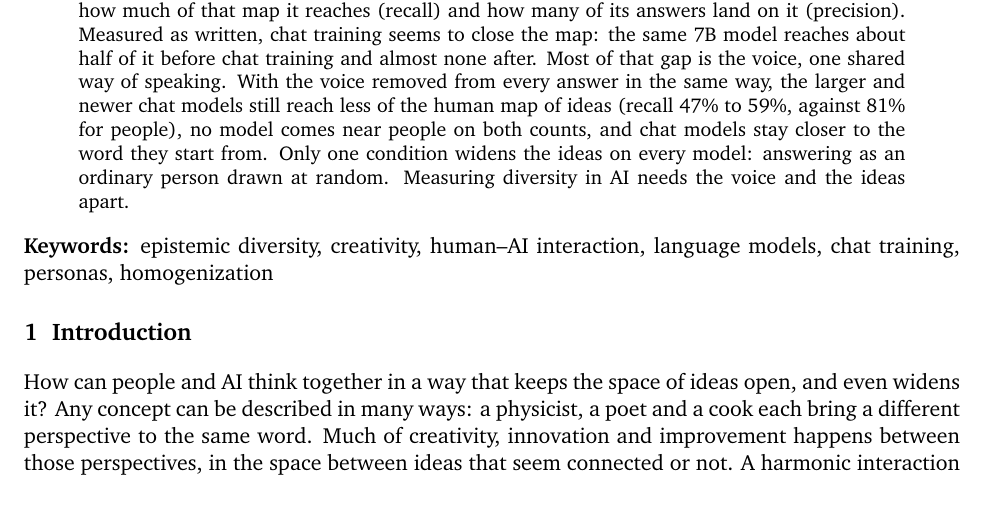
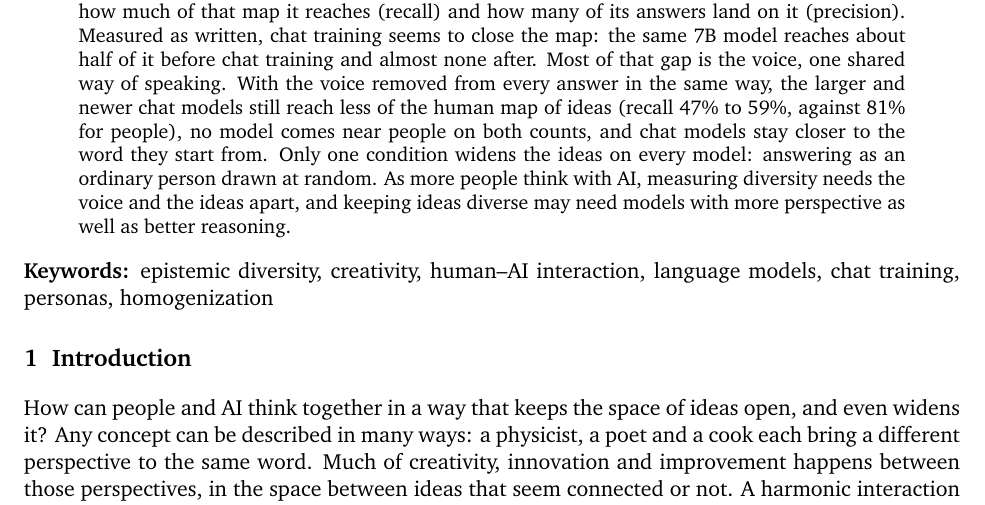
Before and after one commit to nefinia/epistemic-bridges, a LaTeX paper (paper/main.tex): part of page 1 of 18, cut so that both start at the same text. Compiled offline with pdfLaTeX.

Commit message:
Abstract: last sentence on the broader reach
Co-Authored-By: Claude Opus 5.5 <noreply@anthropic.com>
Claude-Session: https://claude.ai/code/session_016aGXwjQmCDMdy6dW4SqNZc

```diff
--- a/paper/main.tex
+++ b/paper/main.tex
@@ -36,7 +36,7 @@ Sofia G. Gallego$^{1}$ \\[4pt]
 \maketitle
 
 \begin{abstract}
-Creativity often happens in the space between ideas, where concepts that seem unrelated turn out to connect. We ask how much of the space of connections that people make language models reach. In the web game Bridges, players link two words with no evident connection, in any form. We collected 145 bridges from 27 players and gave the same pairs to 15 open models from 2019 to 2025, with personas, creative conditions and different temperatures. The human answers draw a map of where people go, and each model is described, without any judge, by how much of that map it reaches (recall) and how many of its answers land on it (precision). Measured as written, chat training seems to close the map: the same 7B model reaches about half of it before chat training and almost none after. Most of that gap is the voice, one shared way of speaking. With the voice removed from every answer in the same way, the larger and newer chat models still reach less of the human map of ideas (recall 47\% to 59\%, against 81\% for people), no model comes near people on both counts, and chat models stay closer to the word they start from. Only one condition widens the ideas on every model: answering as an ordinary person drawn at random. Measuring diversity in AI needs the voice and the ideas apart.
+Creativity often happens in the space between ideas, where concepts that seem unrelated turn out to connect. We ask how much of the space of connections that people make language models reach. In the web game Bridges, players link two words with no evident connection, in any form. We collected 145 bridges from 27 players and gave the same pairs to 15 open models from 2019 to 2025, with personas, creative conditions and different temperatures. The human answers draw a map of where people go, and each model is described, without any judge, by how much of that map it reaches (recall) and how many of its answers land on it (precision). Measured as written, chat training seems to close the map: the same 7B model reaches about half of it before chat training and almost none after. Most of that gap is the voice, one shared way of speaking. With the voice removed from every answer in the same way, the larger and newer chat models still reach less of the human map of ideas (recall 47\% to 59\%, against 81\% for people), no model comes near people on both counts, and chat models stay closer to the word they start from. Only one condition widens the ideas on every model: answering as an ordinary person drawn at random. As more people think with AI, measuring diversity needs the voice and the ideas apart, and keeping ideas diverse may need models with more perspective as well as better reasoning.
 \end{abstract}
 
 \noindent\textbf{Keywords:} epistemic diversity, creativity, human--AI interaction, language models, chat training, personas, homogenization
```
Also changed, not shown: paper/main.pdf.
